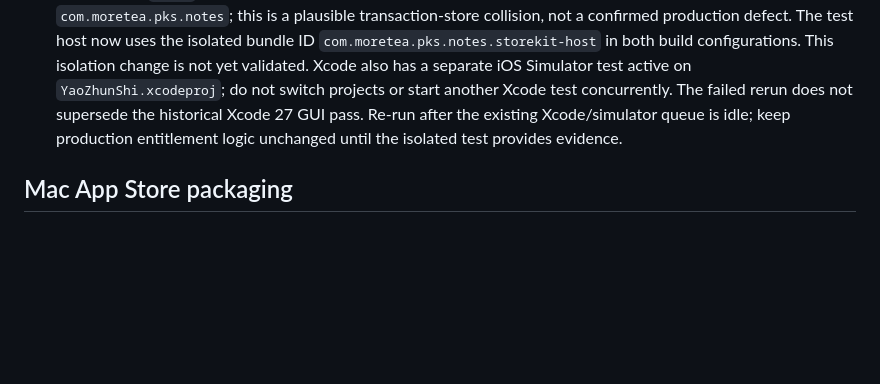
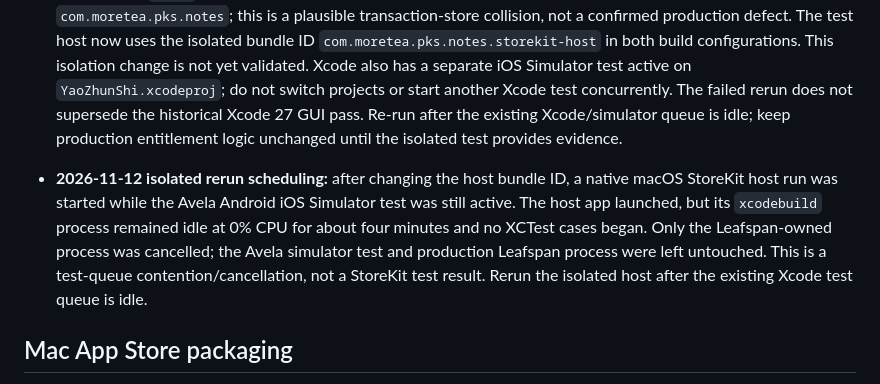
Before and after one commit to moretea-labs/personal-knowledge-assistant, a Markdown page: integrations/pks-notes-macos/APPSTORE_RELEASE.md, the part around the change. GitHub-like rendering; blank space fills up the shorter version.

Commit message:
docs(leafspan): record StoreKit queue contention

```diff
--- a/integrations/pks-notes-macos/APPSTORE_RELEASE.md
+++ b/integrations/pks-notes-macos/APPSTORE_RELEASE.md
@@ -25,6 +25,8 @@ Brand migration: update the existing App Store Connect app and IAP display names
 - Test configuration: `Tests/PKSNotesTests/Resources/PKSNotes.storekit` (local fixture; never uploads to App Store).
 - Real StoreKit flow acceptance lives in the minimal Xcode macOS app-host under `StoreKitTestHost/`; it compiles the canonical `ProPurchases.swift` and reuses the same fixture, so there is no second entitlement implementation. Run `scripts/test-storekit-host.sh`. For this **local StoreKitTest** path, intentionally keep Xcode's default `Sign to Run Locally` test-host signing: direct acceptance on Xcode 27 verified all three flows (purchase/unlock→refund/revocation, explicit restore, Ask-to-Buy pending→approval). Forcing a personal Apple Development CMS identity changes local StoreKit device-verification behavior and is not equivalent local-test evidence. Real Apple Development/Distribution signing and App Store Sandbox remain separate release gates.
 - **2026-11-12 recheck:** `scripts/test-storekit-host.sh` under Xcode 27.2 / macOS 27.0 exited 65 (3 tests, 5 failures). Product loading and purchase/pending results occurred, but `Transaction.currentEntitlements` remained empty; explicit restore consequently found no purchase. The invoking shell reports `launchctl managername=Aqua`, so the known non-GUI launchd failure mode is not established. The production Leafspan process (PID `95411`) was still running during the test, while the test host also used the production bundle ID `com.moretea.pks.notes`; this is a plausible transaction-store collision, not a confirmed production defect. The test host now uses the isolated bundle ID `com.moretea.pks.notes.storekit-host` in both build configurations. This isolation change is not yet validated. Xcode also has a separate iOS Simulator test active on `YaoZhunShi.xcodeproj`; do not switch projects or start another Xcode test concurrently. The failed rerun does not supersede the historical Xcode 27 GUI pass. Re-run after the existing Xcode/simulator queue is idle; keep production entitlement logic unchanged until the isolated test provides evidence.
+
+- **2026-11-12 isolated rerun scheduling:** after changing the host bundle ID, a native macOS StoreKit host run was started while the Avela Android iOS Simulator test was still active. The host app launched, but its `xcodebuild` process remained idle at 0% CPU for about four minutes and no XCTest cases began. Only the Leafspan-owned process was cancelled; the Avela simulator test and production Leafspan process were left untouched. This is a test-queue contention/cancellation, not a StoreKit test result. Rerun the isolated host after the existing Xcode test queue is idle.
 
 ## Mac App Store packaging
 
```
